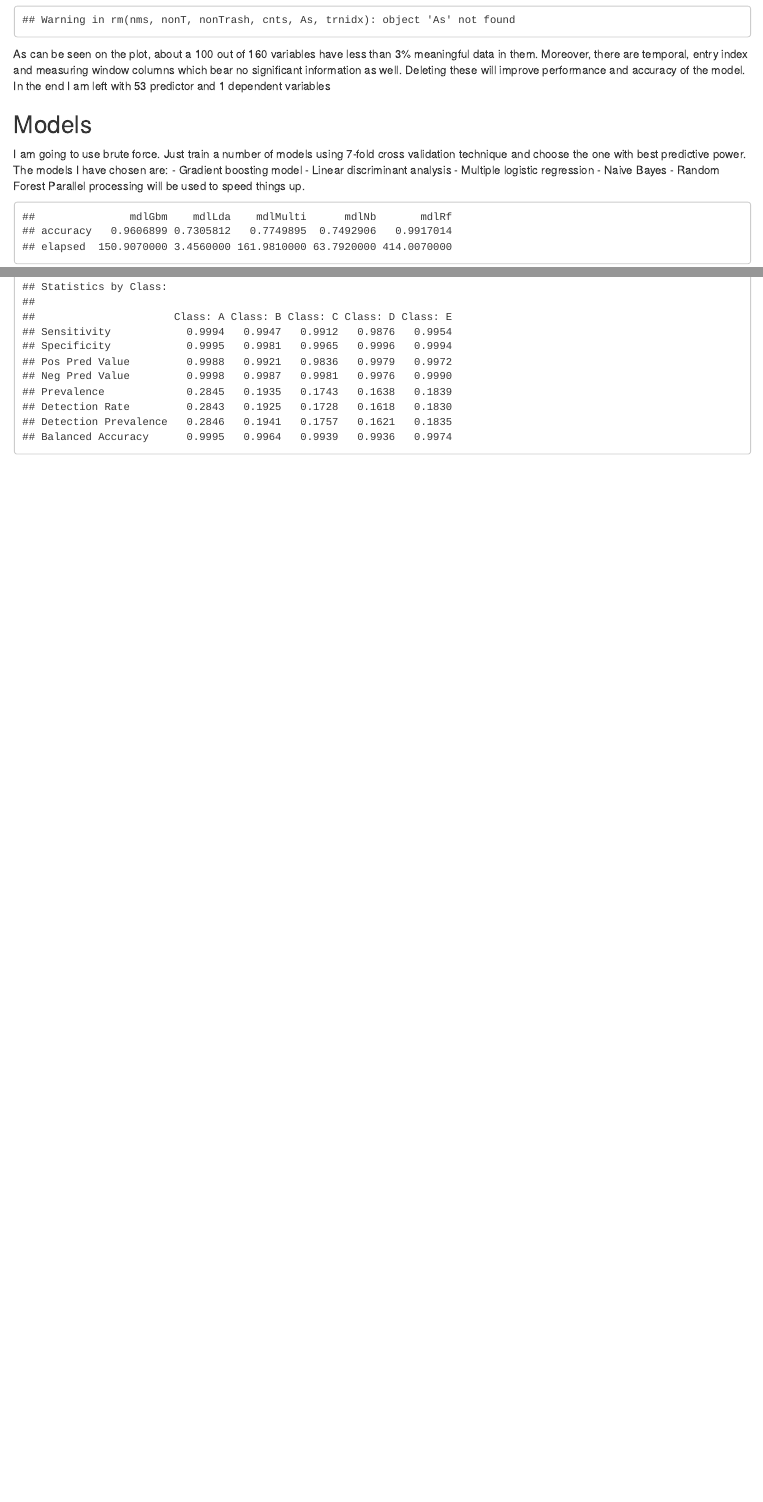
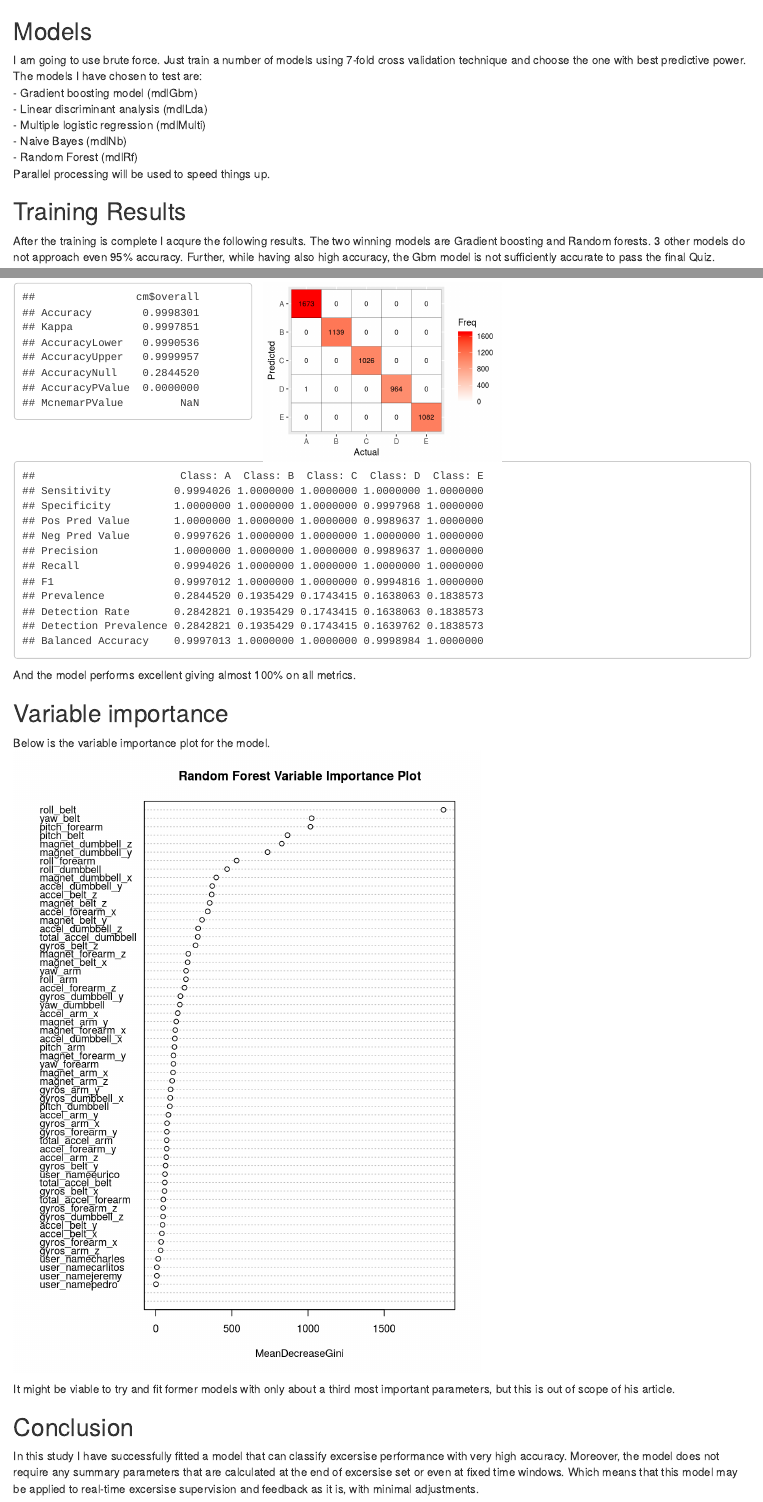
Before and after one commit to vodkolav/PracticalML, an R Markdown document (Barbell_lifts.Rmd): the page in a window 1100 px wide, from 930 px down before the commit and from 830 px down after it, and a second part further down, joined at a grey line. The pictures show the output file Barbell_lifts.html that the author committed with the source, opened offline.

Commit message:
Finished article
-All text written
-All code works
-Article compiles correctly and pretty

Signed-off-by: Michael Berger <vo1kod4v@gmail.com>

````diff
--- a/Barbell_lifts.Rmd
+++ b/Barbell_lifts.Rmd
@@ -87,7 +100,7 @@ nms = nms[!nms == "classe"]
 validatSet = vld[,nms]
 
 
-rm(nms, nonT, nonTrash, cnts, As, trnidx)# , trn, tst,vld)
+rm(nms, nonT, nonTrash, trnidx)# , trn, tst,vld)
 
 
 
@@ -101,17 +114,15 @@ rm(nms, nonT, nonTrash, cnts, As, trnidx)# , trn, tst,vld)
 
 
 As can be seen on the plot, about a 100 out of 160 variables have less than 3% meaningful data in them.  Moreover, there are temporal, entry index and measuring window columns which bear no significant information as well. Deleting these will improve performance and accuracy of the model.
-In the end I am left with 53 predictor and 1 dependent variables
+In the end I am left with 53 predictors and 1 dependent variable
 
 ## Models
-I am going to use brute force. Just train a number of models using 7-fold cross validation technique and choose the one with best predictive power. The models I have chosen are:
- - Gradient boosting model
- - Linear discriminant analysis
- - Multiple logistic regression
- - Naive Bayes
- - Random Forest
+I am going to use brute force. Just train a number of models using 7-fold cross validation technique and choose the one with best predictive power. The models I have chosen to test are:
+ - Gradient boosting model (mdlGbm)
+ - Linear discriminant analysis (mdlLda)
+ - Multiple logistic regression (mdlMulti)
+ - Naive Bayes (mdlNb)
+ - Random Forest (mdlRf)
 Parallel processing will be used to speed things up.
 
-
-
 ```{r start_cluster, echo=F, warning=FALSE, eval=T}
@@ -119,18 +130,18 @@ Parallel processing will be used to speed things up.
 cluster <- makeCluster(detectCores()-1)
 registerDoParallel(cluster)
+
+models = NULL
 if(file.exists("models.rds"))
 {
   models = readRDS("models.rds")
 }
 ```
 
-
-```{r mdlRf, echo=F, include=F, warning=FALSE, eval=T, cache= TRUE}
-# Random forest model
-tic <- Sys.time()
-tC = trainControl(method="cv", number=7, allowParallel=TRUE)
-mdlRf <-train( classe ~ . , data = trainingSet ,method="rf", trControl = tC)
-toc <- Sys.time() - tic
-paste("mdlRf trained in ",toc,attr(toc,"units"))
-max(mdlRf$results$Accuracy)
-mdlRf$results
+```{r trainmdl, echo=F, include=F, warning=FALSE, eval=T, cache= F}
+#Wrapper function for acquisition of all models - either load them from disk or train
+trainmdl <- function(mdlName, method, forceTrain = F, ...)
+{
+  mdl <-NULL
+  if (!is.null(models) & !forceTrain)
+  {
+    mdl <- models[[mdlName]]
@@ -137,15 +153,38 @@ mdlRf$results
+  return(mdl)
+}
 
 ```
 
-```{r mdlGbm, echo=F, include=F,warning=FALSE, eval=T, cache= TRUE }
+```{r mdlRf, echo=F, include=F, warning=FALSE, eval=T, cache= F}
+# Random forest model
+mdlRf <- trainmdl(mdlName = "mdlRf", method="rf", forceTrain = forceTrain)
+
+                  # if (exists("models"))
+# {
+#   mdlRf <- models[["mdlRf"]]
+# }else
+# {
+#   tic <- Sys.time()
+#   tC = trainControl(method="cv", number=7, allowParallel=TRUE)
+#   mdlRf <-train( classe ~ . , data = trainingSet ,, trControl = tC)
+#   toc <- Sys.time() - tic
+#   paste("mdlRf trained in ",toc,attr(toc,"units"))
+#   max(mdlRf$results$Accuracy)
+#   mdlRf$results
+# }
+```
+
+```{r mdlGbm, echo=F, include=F,warning=FALSE, eval=T, cache= F }
 # Gradient boosting model
-tic <- Sys.time()
-tC = trainControl(method="cv", number=7, allowParallel=TRUE)
-mdlGbm <-train( classe ~ . , data = trainingSet ,method="gbm", trControl = tC)
-toc <- Sys.time() - tic
-paste("mdlGbm trained in ",toc,attr(toc,"units"))
+mdlGbm <- trainmdl(mdlName = "mdlGbm", method="gbm", forceTrain = forceTrain)
+
+# tic <- Sys.time()
+# tC = trainControl(method="cv", number=7, allowParallel=TRUE)
+# mdlGbm <-train( classe ~ . , data = trainingSet ,method="gbm", trControl = tC)
+# toc <- Sys.time() - tic
+# paste("mdlGbm trained in ",toc,attr(toc,"units"))
 
 ```
 
-```{r mdlMulti, echo=F, include=F, warning=FALSE, eval=T, cache= TRUE}
+```{r mdlMulti, echo=F, include=F, warning=FALSE, eval=T, cache= F}
 # Multionomial logistic regression model
@@ -152,35 +192,39 @@ paste("mdlGbm trained in ",toc,attr(toc,"units"))
 
-tic <- Sys.time()
-tC = trainControl(method="cv", number=7,allowParallel=TRUE)
-mdlMulti <-train(classe ~ ., data = trainingSet, maxit=20000, trace=F,method="multinom", trControl = tC)
-toc <- Sys.time() - tic
-paste("mdlMulti trained in: ",toc,attr(toc,"units"))
 
-mdlMulti$results
+# tic <- Sys.time()
+# tC = trainControl(method="cv", number=7,allowParallel=TRUE)
+# mdlMulti <-train(classe ~ ., data = trainingSet, maxit=20000, trace=F,method="multinom", trControl = tC)
+# toc <- Sys.time() - tic
+# paste("mdlMulti trained in: ",toc,attr(toc,"units"))
+#
+# mdlMulti$results
 
 
 ```
 
-```{r mdlLda, echo=F, include=F, warning=FALSE, eval=T, cache= TRUE}
+```{r mdlLda, echo=F, include=F, warning=FALSE, eval=T, cache= F}
 # Linear Discriminant Analysis model
-tic <- Sys.time()
-tC = trainControl(method="cv", number=7, allowParallel=TRUE)
-mdlLda <-train( classe ~ . , data = trainingSet ,method="lda", trControl = tC)
-toc <- Sys.time() - tic
-paste("mdlLda trained in ",toc,attr(toc,"units"))
-#mdlGbm$times$everything['elapsed']
-mdlLda$results
+mdlLda <- trainmdl(mdlName = "mdlLda", method="lda", forceTrain = forceTrain)
+
+# tic <- Sys.time()
+# tC = trainControl(method="cv", number=7, allowParallel=TRUE)
+# mdlLda <-train( classe ~ . , data = trainingSet ,method="lda", trControl = tC)
+# toc <- Sys.time() - tic
+# paste("mdlLda trained in ",toc,attr(toc,"units"))
+# #mdlGbm$times$everything['elapsed']
+# mdlLda$results
 
 ```
 
-```{r mdlNb, echo=F, include=F, warning=FALSE, eval=T, cache= TRUE}
+```{r mdlNb, echo=F, include=T, warning=FALSE, eval=T, cache= F}
 # Naive Bayes model
-tic <- Sys.time()
-tC = trainControl(method="cv", number=7, allowParallel=TRUE)
-mdlNb <-train( classe ~ . , data = trainingSet ,method="nb", trControl = tC)
-toc <- Sys.time() - tic
-paste("mdlNb trained in ",toc,attr(toc,"units"))
-mdlNb$results
+mdlNb <- trainmdl(mdlName = "mdlNb", method="nb", forceTrain = forceTrain)
+# tic <- Sys.time()
+# tC = trainControl(method="cv", number=7, allowParallel=TRUE)
+# mdlNb <-train( classe ~ . , data = trainingSet ,method="nb", trControl = tC)
+# toc <- Sys.time() - tic
+# paste("mdlNb trained in ",toc,attr(toc,"units"))
+# mdlNb$results
 
 ```
 
@@ -192,23 +235,22 @@ stopCluster(cluster)
 ```
 
 
-```{r Saving, echo=F, include=F,  warning=F, eval=T}
+```{r Saving, echo=F, include=F,  warning=F, eval=F}
 #Saving the models to disc
-models <- mget(ls(pattern = 'mdl*'))
+models <- mget(ls(pattern = '^mdl*'))
 fname <- paste("models_",Sys.Date(),".rds", sep = '')
 saveRDS(models, fname)
-file.copy(from = fname,to = 'models.rds',overwrite = T)
-rm(models)
+#file.copy(from = fname,to = 'models.rds',overwrite = T)
+#rm(models)
 ```
 
 ```{r Reading, echo=F, warning=F, eval=F}
-#Reading and creating an object in global environment for every model
+print("Reading and creating an object in global environment for every model")
 models = readRDS("models.rds")
 
 lapply(X = names(models), FUN = function(name) {assign(name,  models[[name]], envir = .GlobalEnv)})
 
 ```
 
-```{r Accuracies, echo=F}
-models <- mget(ls(pattern = 'mdl*'))
-accs <- as.data.frame(lapply(X = models, FUN = function(x) {c('accuracy' = max(x$results$Accuracy), x$times$everything['elapsed'])}))
+## Training Results
+After the training is complete I acqure the following results. The two winning models are Gradient boosting and Random forests. 3 other models do not approach even 95% accuracy. Further, while having also high accuracy, the Gbm model is not sufficiently accurate to pass the final Quiz.
@@ -218,12 +267,13 @@ accs
 
 
-```{r prediction, echo=F}
+<div class="col3">
+
+```{r Overall, echo=F, eval = T}
 #Prediction;  out of sample error rate
 pred <- predict(mdlRf, newdata = testingSet)
-mean(pred == testingSet$classe)
-confusionMatrix(pred, testingSet$classe)
+cm <- confusionMatrix(pred, testingSet$classe)
+print(as.data.frame(cm$overall))
 ```
 
-```{r exploratory1, eval=FALSE, include=FALSE}
-g <- ggplot(data = trainingSet) + geom_bar(aes(classe), size = .1)
-g
+
+```{r Confusion_matrix, echo=F, fig.width=4, fig.height=3,fig.align='right' }
@@ -230,12 +287,17 @@ g
 ```
 
-```{r exploratory2, eval=FALSE, include=FALSE}
-g <- ggplot(data = trn) + geom_point(aes( y = num_window, x = raw_timestamp_part_1 + raw_timestamp_part_2, col = user_name), size = .1)
-g
+</div>
+
+
+```{r CM_byClass, echo=F, fig.height = 4 ,fig.width = 5 }
+
+t(cm$byClass)
 ```
 
-```{r exploratory3, eval=FALSE, include=FALSE}
-trnsub <- trn[trn$user_name == "carlitos",]
-g <- ggplot(data = trnsub[1:1000,]) + geom_line(aes( y = num_window, x = raw_timestamp_part_1 + raw_timestamp_part_2, col = num_window), size = .1)
-g
-#plot(trn$num_window)
+And the model performs excellent giving almost 100% on all metrics.
+
+## Variable importance
+Below is the variable importance plot for the model.
+```{r exploratory2, echo = F, eval=T,fig.height= 8, fig.width= 6}
+varImpPlot(mdlRf$finalModel, main="Random Forest Variable Importance Plot",type=2, n.var = 59, cex = .8)
+# imp <- importance(mdlRf$finalModel)
@@ -242,18 +307,6 @@ g
 ```
 
-```{r exploratory4, eval=FALSE, include=FALSE}
-trnsub <- trn[trn$user_name == "carlitos" & trn$classe %in% c("A" , "B"),]
-g <- ggplot(data = trnsub) + geom_line(aes( y = var_accel_arm, x = raw_timestamp_part_1 +raw_timestamp_part_2 , color = classe),  size = .1 )
-g
-#plot(trn$num_window)
-```
+It might be viable to try and fit former models with only about a third most important parameters, but this is out of scope of his article.
 
-```{r exploratory5, eval=FALSE, include=FALSE}
-trnsub <- trn[trn$user_name == "carlitos" & trn$classe == "A",]
+##Conclusion
 
-g <- ggplot(data = subset(trnsub, classe %in% c("A" , "A"))) + geom_line(aes( y = pitch_arm, x = raw_timestamp_part_1 , color = classe),  size = .1 )
-g
-#plot(trn$num_window)
-```
-
-```{r exploratory6, eval=FALSE, include=FALSE}
@@ -268,3 +313,2 @@ g <- g +  geom_line(aes( y = yaw_belt, x = raw_timestamp_part_1 + raw_timestamp_
-g
-#plot(trn$num_window)
-```
+In this study I have successfully fitted a model that can classify excersise performance with very high accuracy.
+Moreover, the model does not require any summary parameters that are calculated at the end of excersise set or even at fixed time windows. Which means that this model may be applied to real-time excersise supervision and feedback as it is, with minimal adjustments.
--- a/filtered colnames.txt
+++ b/filtered colnames.txt
@@ -36,3 +36,12 @@
 "gyros_forearm_x"      "gyros_forearm_y"      "gyros_forearm_z"
 "accel_forearm_x"      "accel_forearm_y"      "accel_forearm_z"
 "magnet_forearm_x"     "magnet_forearm_y"     "magnet_forearm_z"
+
+
+roll_belt,roll_forearm, roll_dumbbell,roll_arm,
+ yaw_belt,                             yaw_arm,
+pitch_forearm, pitch_belt,
+magnet_dumbbell_z, magnet_dumbbell_y,  magnet_dumbbell_x, magnet_belt_z,  magnet_belt_y, magnet_belt_x magnet_forearm_z,
+
+accel_dumbbell_y, accel_belt_z, accel_forearm_x, accel_dumbbell_z, accel_forearm_z total_accel_dumbbell,
+gyros_belt_z, ,
````
Also changed, not shown: Barbell_lifts.html, Barbell_lifts_files/figure-html/Confusion_matrix-1.png (added), Barbell_lifts_files/figure-html/Confusion_plot-1.png (added), Barbell_lifts_files/figure-html/Overall_plot-1.png (added), Barbell_lifts_files/figure-html/cleaning_data-1.png, Barbell_lifts_files/figure-html/exploratory2-1.png (added), Barbell_lifts.Rmd (57 more changed lines).
